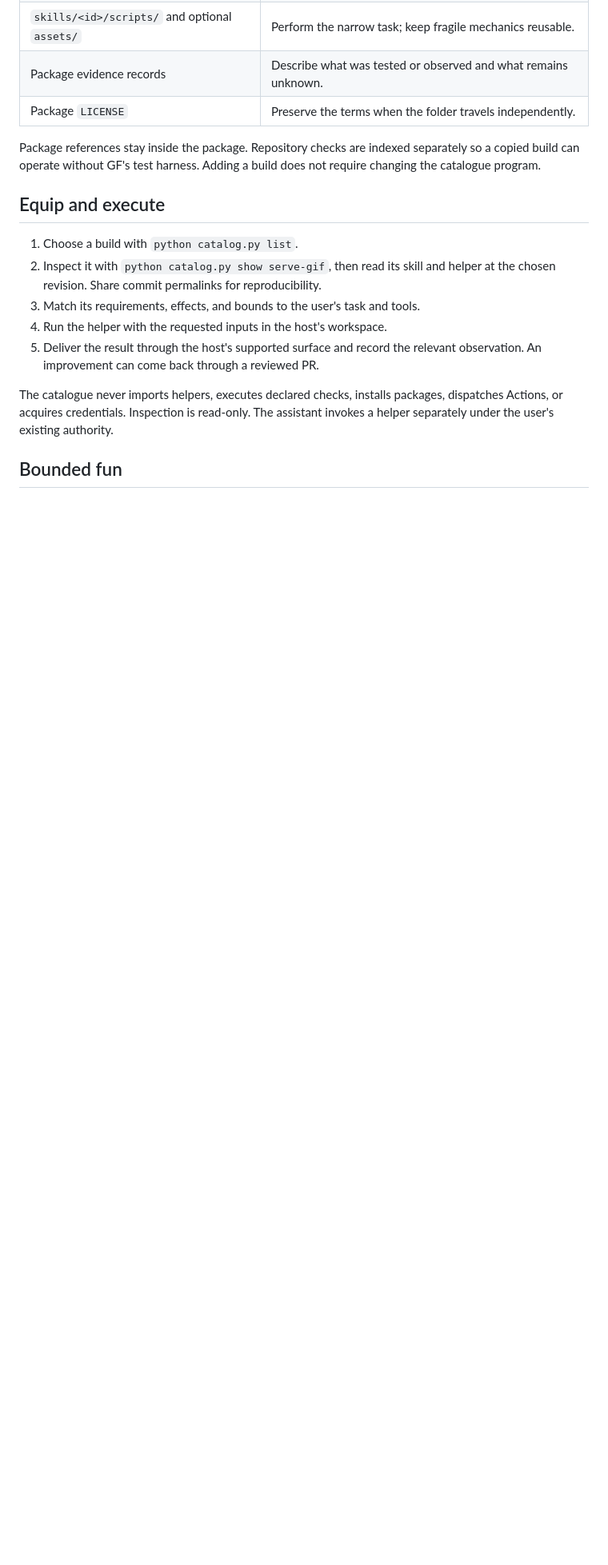
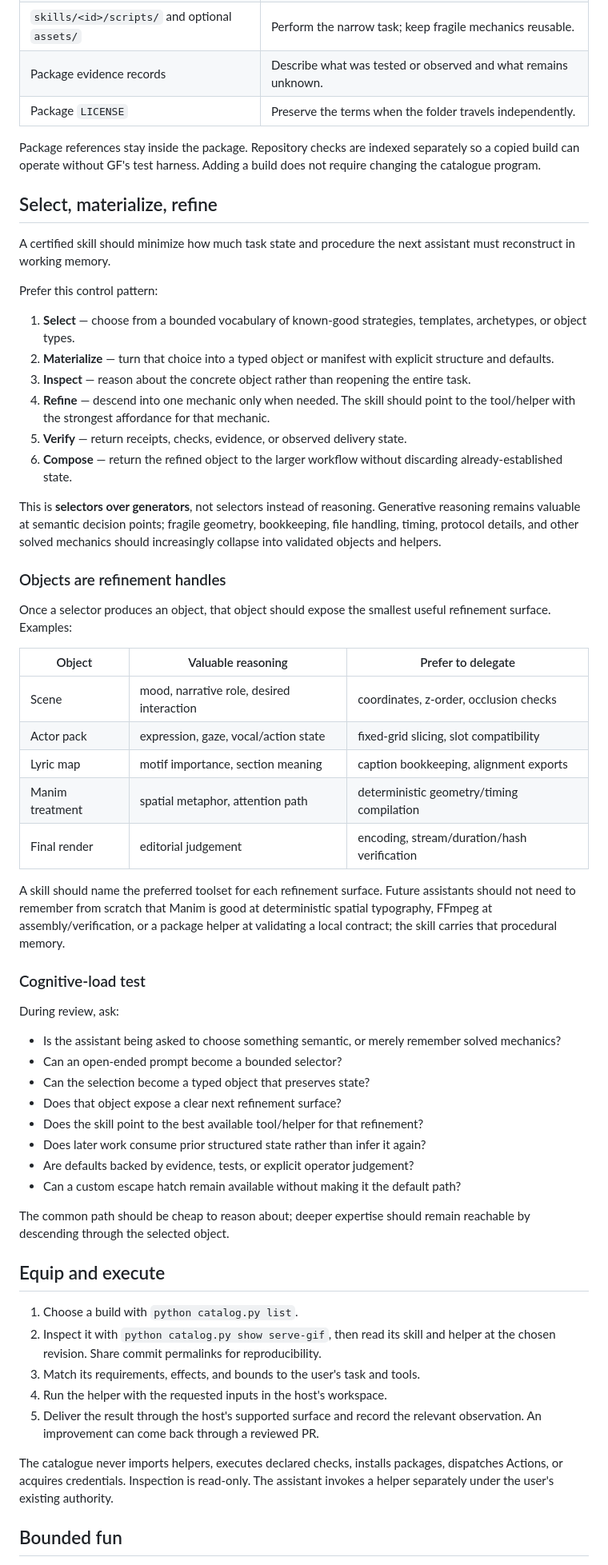
Before and after one commit to PaulTiffany/GF, a Markdown page: ARCHITECTURE.md, the part around the change. Shown at 80% size. Rendered like a GitHub page; blank space fills up the shorter version.

Commit message:
GF: define selector object refinement architecture

```diff
--- a/ARCHITECTURE.md
+++ b/ARCHITECTURE.md
@@ -20,6 +20,65 @@ contributions. The host supplies the runtime and any authority to act.
 Package references stay inside the package. Repository checks are indexed
 separately so a copied build can operate without GF's test harness. Adding a
 build does not require changing the catalogue program.
+
+## Select, materialize, refine
+
+A certified skill should minimize how much task state and procedure the next
+assistant must reconstruct in working memory.
+
+Prefer this control pattern:
+
+1. **Select** — choose from a bounded vocabulary of known-good strategies,
+   templates, archetypes, or object types.
+2. **Materialize** — turn that choice into a typed object or manifest with
+   explicit structure and defaults.
+3. **Inspect** — reason about the concrete object rather than reopening the
+   entire task.
+4. **Refine** — descend into one mechanic only when needed. The skill should
+   point to the tool/helper with the strongest affordance for that mechanic.
+5. **Verify** — return receipts, checks, evidence, or observed delivery state.
+6. **Compose** — return the refined object to the larger workflow without
+   discarding already-established state.
+
+This is **selectors over generators**, not selectors instead of reasoning.
+Generative reasoning remains valuable at semantic decision points; fragile
+geometry, bookkeeping, file handling, timing, protocol details, and other solved
+mechanics should increasingly collapse into validated objects and helpers.
+
+### Objects are refinement handles
+
+Once a selector produces an object, that object should expose the smallest useful
+refinement surface. Examples:
+
+| Object | Valuable reasoning | Prefer to delegate |
+| --- | --- | --- |
+| Scene | mood, narrative role, desired interaction | coordinates, z-order, occlusion checks |
+| Actor pack | expression, gaze, vocal/action state | fixed-grid slicing, slot compatibility |
+| Lyric map | motif importance, section meaning | caption bookkeeping, alignment exports |
+| Manim treatment | spatial metaphor, attention path | deterministic geometry/timing compilation |
+| Final render | editorial judgement | encoding, stream/duration/hash verification |
+
+A skill should name the preferred toolset for each refinement surface. Future
+assistants should not need to remember from scratch that Manim is good at
+deterministic spatial typography, FFmpeg at assembly/verification, or a package
+helper at validating a local contract; the skill carries that procedural memory.
+
+### Cognitive-load test
+
+During review, ask:
+
+- Is the assistant being asked to choose something semantic, or merely remember
+  solved mechanics?
+- Can an open-ended prompt become a bounded selector?
+- Can the selection become a typed object that preserves state?
+- Does that object expose a clear next refinement surface?
+- Does the skill point to the best available tool/helper for that refinement?
+- Does later work consume prior structured state rather than infer it again?
+- Are defaults backed by evidence, tests, or explicit operator judgement?
+- Can a custom escape hatch remain available without making it the default path?
+
+The common path should be cheap to reason about; deeper expertise should remain
+reachable by descending through the selected object.
 
 ## Equip and execute
 
```
